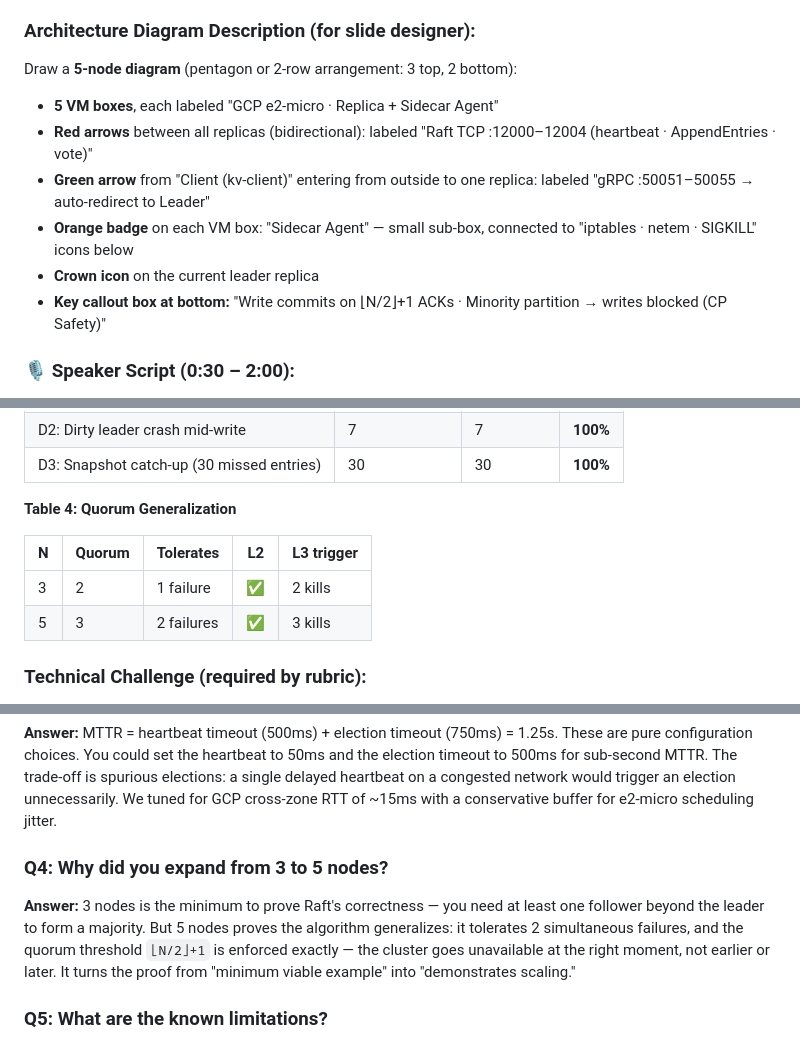
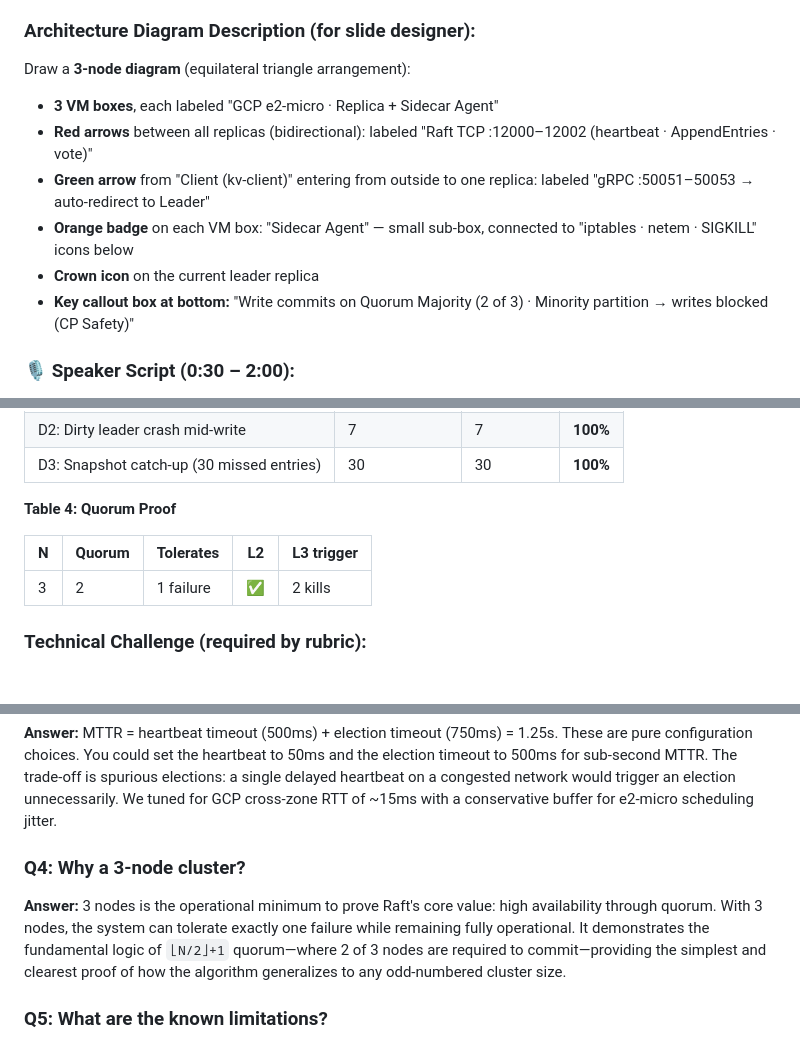
Before and after one commit to Vermillion-1/Distributed-RAFT-KV-Storage, a Markdown page: presentation_reference.md, 3 parts joined by grey strips. Drawn GitHub-style.

Commit message:
Update presentation reference to use 3-node cluster architecture

```diff
--- a/presentation_reference.md
+++ b/presentation_reference.md
@@ -43,13 +43,13 @@
 - **Linearizable Reads:** `VerifyLeader()` heartbeat before every read — no stale data from deposed leaders
 
 ### Architecture Diagram Description (for slide designer):
-Draw a **5-node diagram** (pentagon or 2-row arrangement: 3 top, 2 bottom):
-- **5 VM boxes**, each labeled "GCP e2-micro · Replica + Sidecar Agent"
-- **Red arrows** between all replicas (bidirectional): labeled "Raft TCP :12000–12004 (heartbeat · AppendEntries · vote)"
-- **Green arrow** from "Client (kv-client)" entering from outside to one replica: labeled "gRPC :50051–50055 → auto-redirect to Leader"
+Draw a **3-node diagram** (equilateral triangle arrangement):
+- **3 VM boxes**, each labeled "GCP e2-micro · Replica + Sidecar Agent"
+- **Red arrows** between all replicas (bidirectional): labeled "Raft TCP :12000–12002 (heartbeat · AppendEntries · vote)"
+- **Green arrow** from "Client (kv-client)" entering from outside to one replica: labeled "gRPC :50051–50053 → auto-redirect to Leader"
 - **Orange badge** on each VM box: "Sidecar Agent" — small sub-box, connected to "iptables · netem · SIGKILL" icons below
 - **Crown icon** on the current leader replica
-- **Key callout box at bottom:** "Write commits on ⌊N/2⌋+1 ACKs · Minority partition → writes blocked (CP Safety)"
+- **Key callout box at bottom:** "Write commits on Quorum Majority (2 of 3) · Minority partition → writes blocked (CP Safety)"
 
 ### 🎙️ Speaker Script (0:30 – 2:00):
 "Our design uses a strictly symmetrical architecture — every VM runs the exact same binary. There is no special master node. The 'leader' role is determined by Raft election and can move to any replica at any time.
@@ -122,12 +122,11 @@ The second major challenge was getting fault injection right. Our initial partit
 | D2: Dirty leader crash mid-write | 7 | 7 | **100%** |
 | D3: Snapshot catch-up (30 missed entries) | 30 | 30 | **100%** |
 
-**Table 4: Quorum Generalization**
+**Table 4: Quorum Proof**
 
 | N | Quorum | Tolerates | L2 | L3 trigger |
 |---|--------|-----------|-----|-----------|
 | 3 | 2 | 1 failure | ✅ | 2 kills |
-| 5 | 3 | 2 failures | ✅ | 3 kills |
 
 ### Technical Challenge (required by rubric):
 **Challenge encountered:** Our partition implementation initially only blocked *incoming* Raft traffic (`INPUT DROP`). An isolated leader could still send outbound heartbeats to followers → followers never timed out → no election fired → isolated leader stayed leader and accepted writes (CP safety violation — N6c test: write to isolated leader should fail).
@@ -166,8 +165,8 @@ Our biggest technical challenge was the partition fix. We initially only blocked
 ### Q3: What determines the MTTR and can you make it faster?
 **Answer:** MTTR = heartbeat timeout (500ms) + election timeout (750ms) = 1.25s. These are pure configuration choices. You could set the heartbeat to 50ms and the election timeout to 500ms for sub-second MTTR. The trade-off is spurious elections: a single delayed heartbeat on a congested network would trigger an election unnecessarily. We tuned for GCP cross-zone RTT of ~15ms with a conservative buffer for e2-micro scheduling jitter.
 
-### Q4: Why did you expand from 3 to 5 nodes?
-**Answer:** 3 nodes is the minimum to prove Raft's correctness — you need at least one follower beyond the leader to form a majority. But 5 nodes proves the algorithm generalizes: it tolerates 2 simultaneous failures, and the quorum threshold `⌊N/2⌋+1` is enforced exactly — the cluster goes unavailable at the right moment, not earlier or later. It turns the proof from "minimum viable example" into "demonstrates scaling."
+### Q4: Why a 3-node cluster?
+**Answer:** 3 nodes is the operational minimum to prove Raft's core value: high availability through quorum. With 3 nodes, the system can tolerate exactly one failure while remaining fully operational. It demonstrates the fundamental logic of `⌊N/2⌋+1` quorum—where 2 of 3 nodes are required to commit—providing the simplest and clearest proof of how the algorithm generalizes to any odd-numbered cluster size.
 
 ### Q5: What are the known limitations?
 **Answer:** Three main ones we're transparent about. First, static cluster membership — the cluster size is fixed at deploy time. A permanently failed node cannot be replaced without tearing the whole cluster down. Production systems use joint consensus for this. Second, single-leader write ceiling — all writes go through one replica, so write throughput doesn't scale horizontally. Sharding would be required. Third, single-region — all VMs are in `us-central1`. A geo-distributed cluster would require much higher election timeouts to account for cross-continent RTTs.
```
Also changed, not shown: other parts of presentation_reference.md (+3 -3 lines).
